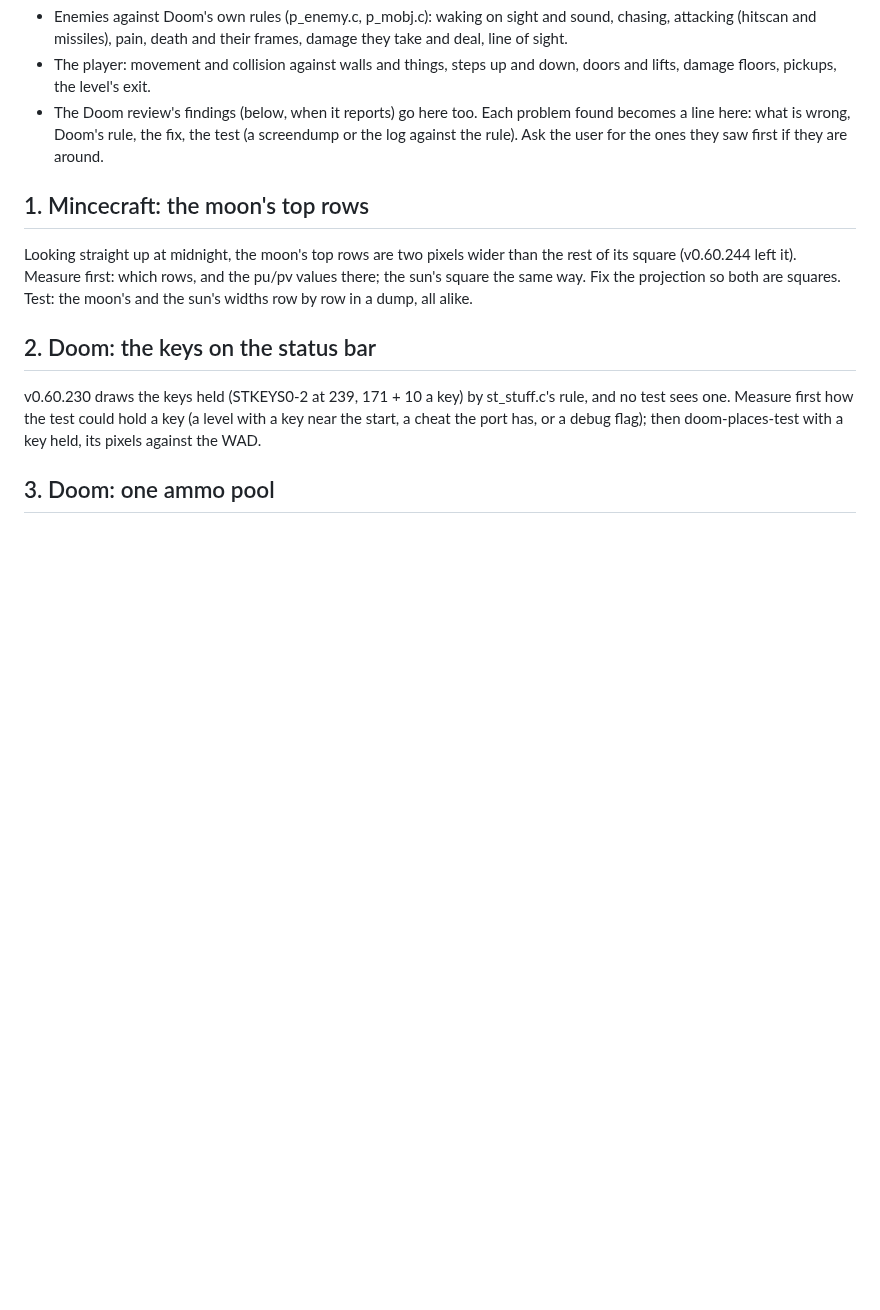
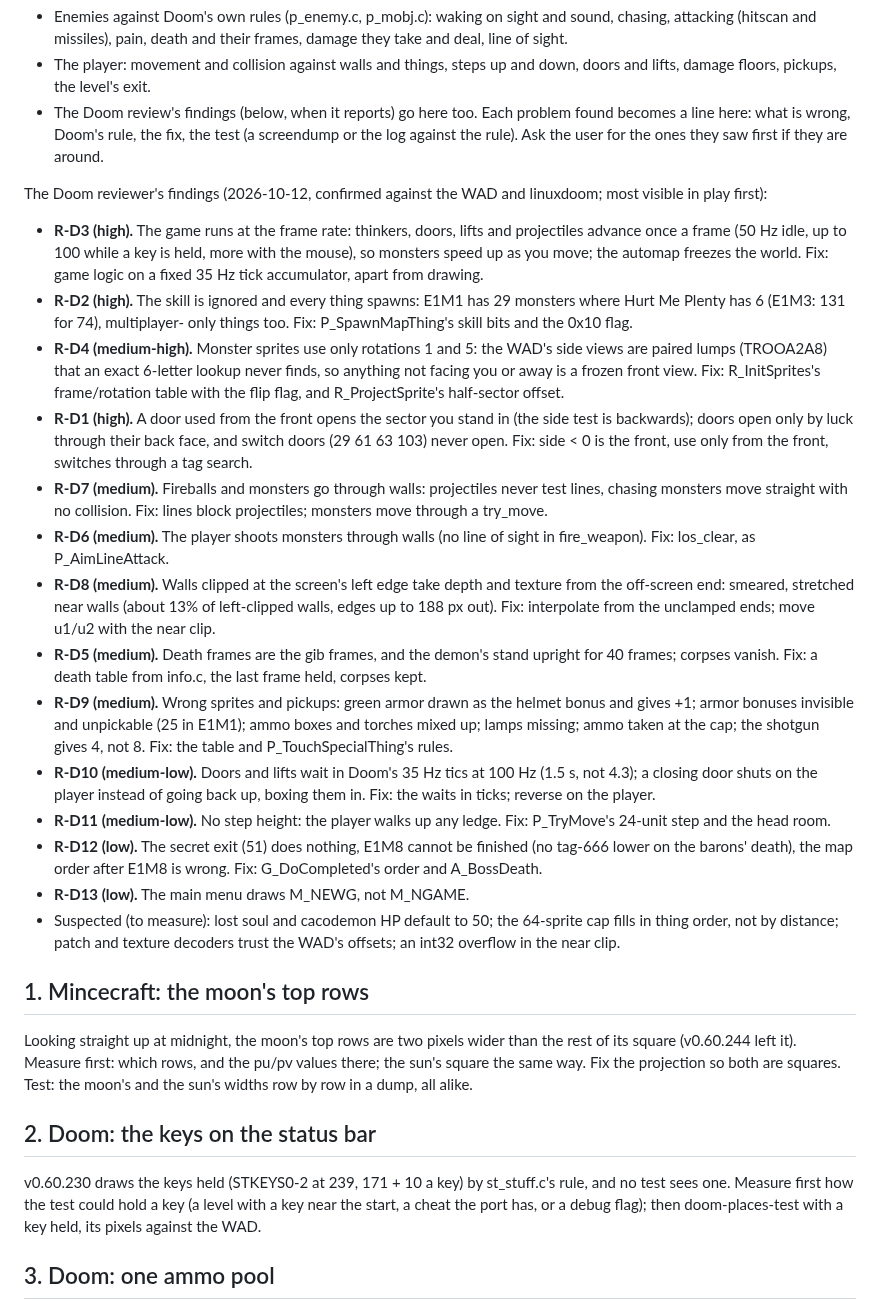
Before and after one commit to soup426/soupos-ctf, a Markdown page: docs/NIGHT-QUEUE.md, the part around the change. Rendered like a GitHub page; blank space fills up the shorter version.

Commit message:
Night queue 67: the Doom review's findings under the Doom item
Co-Authored-By: Claude Opus 5.5 <noreply@anthropic.com>

```diff
--- a/docs/NIGHT-QUEUE.md
+++ b/docs/NIGHT-QUEUE.md
@@ -90,6 +90,56 @@ most visible first. Measure first, from the play itself:
 Each problem found becomes a line here: what is wrong, Doom's rule, the
 fix, the test (a screendump or the log against the rule). Ask the user for
 the ones they saw first if they are around.
+
+The Doom reviewer's findings (2026-10-12, confirmed against the WAD and
+linuxdoom; most visible in play first):
+- **R-D3 (high).** The game runs at the frame rate: thinkers, doors, lifts
+  and projectiles advance once a frame (50 Hz idle, up to 100 while a key
+  is held, more with the mouse), so monsters speed up as you move; the
+  automap freezes the world. Fix: game logic on a fixed 35 Hz tick
+  accumulator, apart from drawing.
+- **R-D2 (high).** The skill is ignored and every thing spawns: E1M1 has
+  29 monsters where Hurt Me Plenty has 6 (E1M3: 131 for 74), multiplayer-
+  only things too. Fix: P_SpawnMapThing's skill bits and the 0x10 flag.
+- **R-D4 (medium-high).** Monster sprites use only rotations 1 and 5: the
+  WAD's side views are paired lumps (TROOA2A8) that an exact 6-letter
+  lookup never finds, so anything not facing you or away is a frozen front
+  view. Fix: R_InitSprites's frame/rotation table with the flip flag, and
+  R_ProjectSprite's half-sector offset.
+- **R-D1 (high).** A door used from the front opens the sector you stand
+  in (the side test is backwards); doors open only by luck through their
+  back face, and switch doors (29 61 63 103) never open. Fix: side < 0 is
+  the front, use only from the front, switches through a tag search.
+- **R-D7 (medium).** Fireballs and monsters go through walls: projectiles
+  never test lines, chasing monsters move straight with no collision.
+  Fix: lines block projectiles; monsters move through a try_move.
+- **R-D6 (medium).** The player shoots monsters through walls (no line of
+  sight in fire_weapon). Fix: los_clear, as P_AimLineAttack.
+- **R-D8 (medium).** Walls clipped at the screen's left edge take depth
+  and texture from the off-screen end: smeared, stretched near walls
+  (about 13% of left-clipped walls, edges up to 188 px out). Fix:
+  interpolate from the unclamped ends; move u1/u2 with the near clip.
+- **R-D5 (medium).** Death frames are the gib frames, and the demon's
+  stand upright for 40 frames; corpses vanish. Fix: a death table from
+  info.c, the last frame held, corpses kept.
+- **R-D9 (medium).** Wrong sprites and pickups: green armor drawn as the
+  helmet bonus and gives +1; armor bonuses invisible and unpickable (25
+  in E1M1); ammo boxes and torches mixed up; lamps missing; ammo taken at
+  the cap; the shotgun gives 4, not 8. Fix: the table and
+  P_TouchSpecialThing's rules.
+- **R-D10 (medium-low).** Doors and lifts wait in Doom's 35 Hz tics at
+  100 Hz (1.5 s, not 4.3); a closing door shuts on the player instead of
+  going back up, boxing them in. Fix: the waits in ticks; reverse on the
+  player.
+- **R-D11 (medium-low).** No step height: the player walks up any ledge.
+  Fix: P_TryMove's 24-unit step and the head room.
+- **R-D12 (low).** The secret exit (51) does nothing, E1M8 cannot be
+  finished (no tag-666 lower on the barons' death), the map order after
+  E1M8 is wrong. Fix: G_DoCompleted's order and A_BossDeath.
+- **R-D13 (low).** The main menu draws M_NEWG, not M_NGAME.
+- Suspected (to measure): lost soul and cacodemon HP default to 50; the
+  64-sprite cap fills in thing order, not by distance; patch and texture
+  decoders trust the WAD's offsets; an int32 overflow in the near clip.
 
 ## 1. Mincecraft: the moon's top rows
 
```
